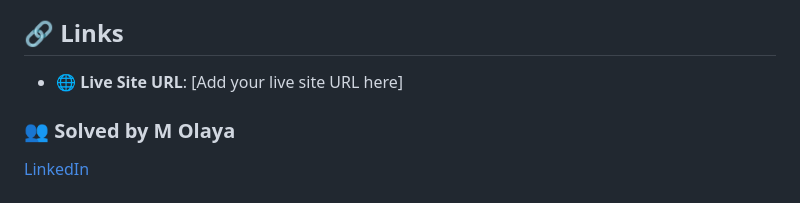
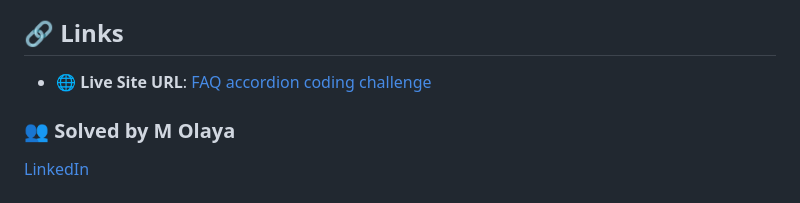
Before and after one commit to catmaluci/faq-accordion, a Markdown page: README.md, the part around the change printed below. Rendered like a GitHub page.

```diff
--- a/README.md
+++ b/README.md
@@ -57,7 +51,7 @@ I created a semantic HTML structure with:
 - **Basic JavaScript for UI:** I reinforced my ability to write clean, effective JavaScript to handle user interactions and toggle CSS classes.
 
 ## 🔗 Links
-- **🌐 Live Site URL**: [Add your live site URL here]
+- **🌐 Live Site URL**: [FAQ accordion coding challenge](https://faq-accordion-ten-opal.vercel.app/)
 
 ### **👥 Solved by M Olaya**
 <a href="https://www.linkedin.com/in/molaya">LinkedIn</a>
```
Also changed, not shown: other parts of README.md (+2 -8 lines).
